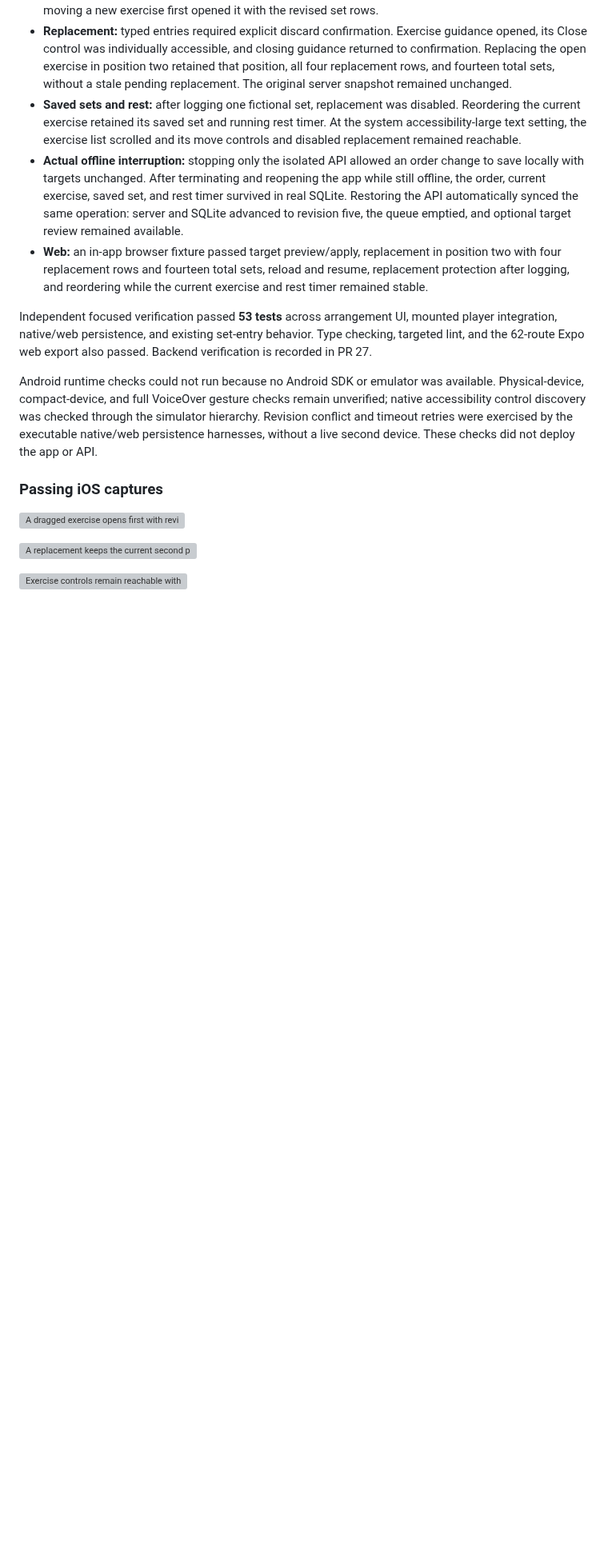
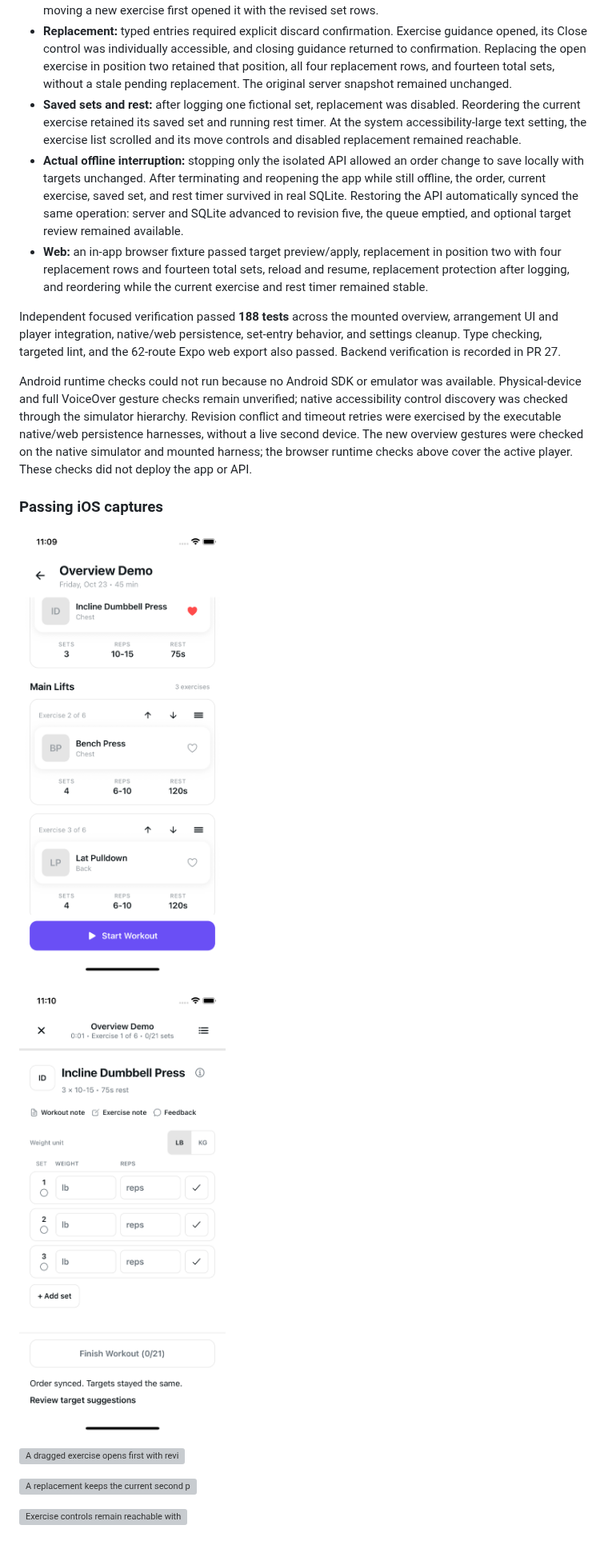
Before and after one commit to DiegoZG/PrimeRep-AI, a Markdown page: docs/workout-arrangement.md, the part around one of its changes. Shown at 80% size. Rendered like a GitHub page; pictures changed too: docs/screenshots/workout-arrangement/ios-overview-before-start.png (added), docs/screenshots/workout-arrangement/ios-overview-started.png (added); blank space fills up the shorter version; grey boxes are pictures that could not be loaded.

Commit message:
Add exercise ordering before starting a workout

```diff
--- a/docs/workout-arrangement.md
+++ b/docs/workout-arrangement.md
@@ -80,19 +118,25 @@ data were preserved.
   and resume, replacement protection after logging, and reordering while the
   current exercise and rest timer remained stable.
 
-Independent focused verification passed **53 tests** across arrangement UI,
-mounted player integration, native/web persistence, and existing set-entry
-behavior. Type checking, targeted lint, and the 62-route Expo web export also
-passed. Backend verification is recorded in PR 27.
+Independent focused verification passed **188 tests** across the mounted
+overview, arrangement UI and player integration, native/web persistence,
+set-entry behavior, and settings cleanup. Type checking, targeted lint, and the
+62-route Expo web export also passed. Backend verification is recorded in PR 27.
 
 Android runtime checks could not run because no Android SDK or emulator was
-available. Physical-device, compact-device, and full VoiceOver gesture checks
+available. Physical-device and full VoiceOver gesture checks
 remain unverified; native accessibility control discovery was checked through
 the simulator hierarchy. Revision conflict and timeout retries were exercised
 by the executable native/web persistence harnesses, without a live second
-device. These checks did not deploy the app or API.
+device. The new overview gestures were checked on the native simulator and
+mounted harness; the browser runtime checks above cover the active player.
+These checks did not deploy the app or API.
 
 ### Passing iOS captures
+
+![The overview shows the chosen first accessory before Start](screenshots/workout-arrangement/ios-overview-before-start.png)
+
+![Start opens the same first exercise and synchronizes its chosen order](screenshots/workout-arrangement/ios-overview-started.png)
 
 ![A dragged exercise opens first with revised targets](screenshots/workout-arrangement/ios-revised-order.png)
 
```
Also changed, not shown: other parts of docs/workout-arrangement.md (+41 -3 lines), 10 other files.
